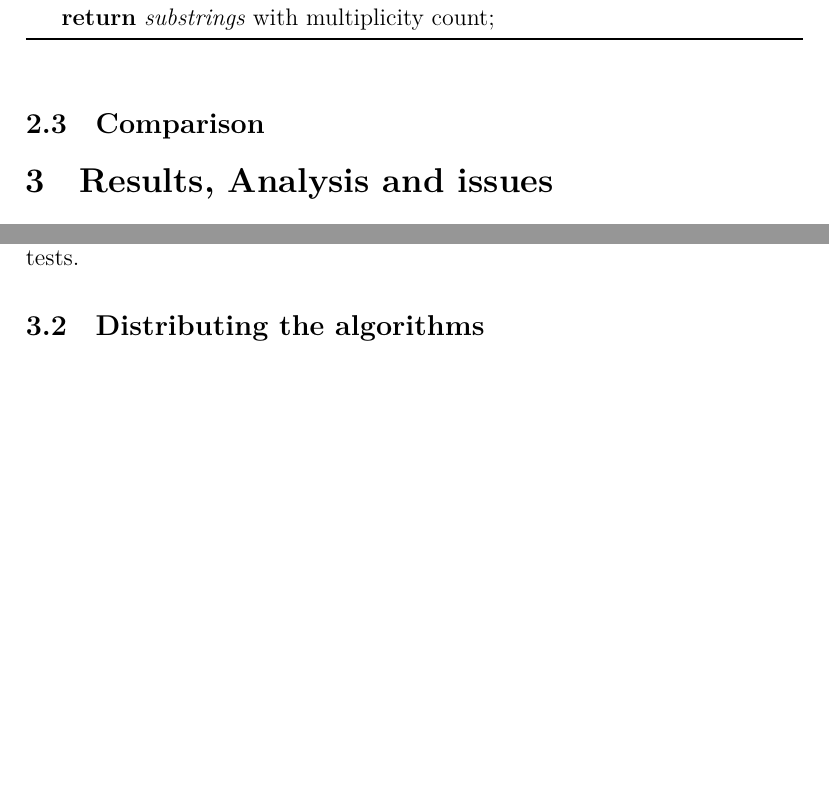
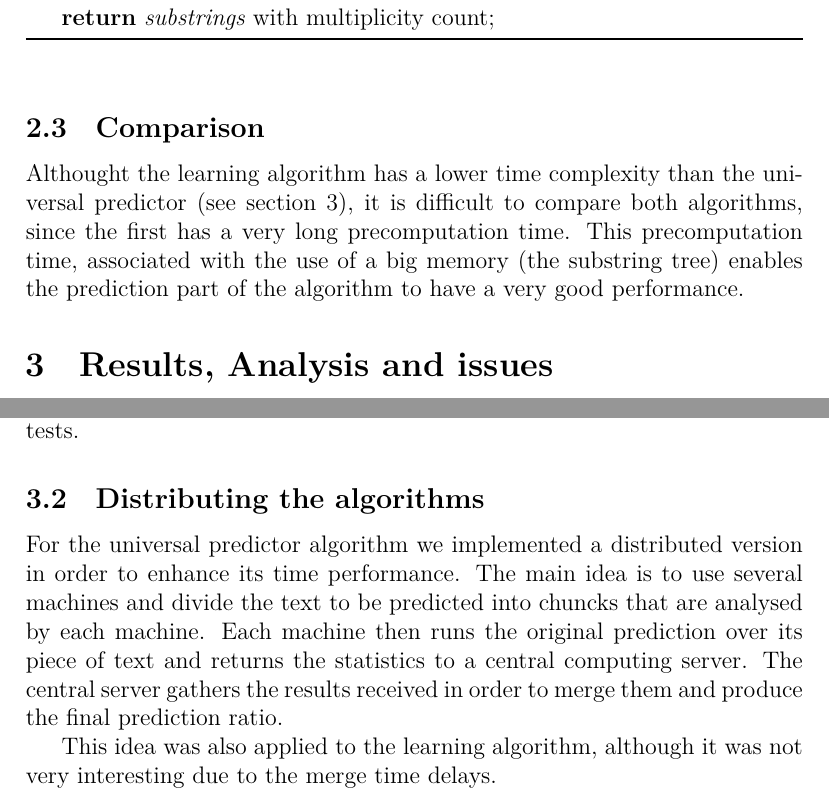
Before and after one commit to walking-turtle/itheory, a LaTeX paper (tex/predictor_report.tex): two parts of pages 5 and 6 of 13 before the commit and two parts of pages 5 and 6 of 14 after it, joined at a grey line, cut so that both start at the same text, the shorter picture padded with empty space. Compiled offline with XeLaTeX.

Commit message:
[report] pipo

```diff
--- a/tex/predictor_report.tex
+++ b/tex/predictor_report.tex
@@ -149,7 +149,7 @@ Finally, in section \ref{tests} we discuss performance tests for the algorithms
 
   \subsection{Comparison}
 
-
+  Althought the learning algorithm has a lower time complexity than the universal predictor (see section \ref{tests}), it is difficult to compare both algorithms, since the first has a very long precomputation time. This precomputation time, associated with the use of a big memory (the substring tree) enables the prediction part of the algorithm to have a very good performance.
   % Performance: difficilement comparable car on change l'équilibre du compromis
   % précomputation/prédiction.
 
@@ -184,6 +184,10 @@ Finally, in section \ref{tests} we discuss performance tests for the algorithms
   \end{table}
 
   \subsection{Distributing the algorithms}
+
+  For the universal predictor algorithm we implemented a distributed version in order to enhance its time performance. The main idea is to use several machines and divide the text to be predicted into chuncks that are analysed by each machine. Each machine then runs the original prediction over its piece of text and returns the statistics to a central computing server. The central server gathers the results received in order to merge them and produce the final prediction ratio.
+
+  This idea was also applied to the learning algorithm, although it was not very interesting due to the merge time delays.
 
 \section*{Lessons learned}
 \addcontentsline{toc}{section}{Lessons learned}
```
